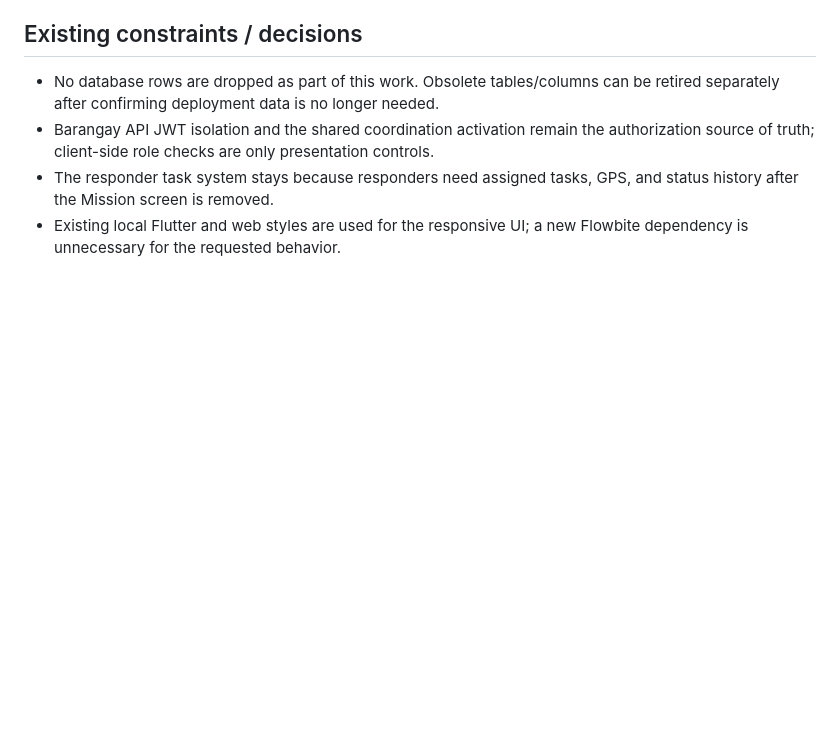
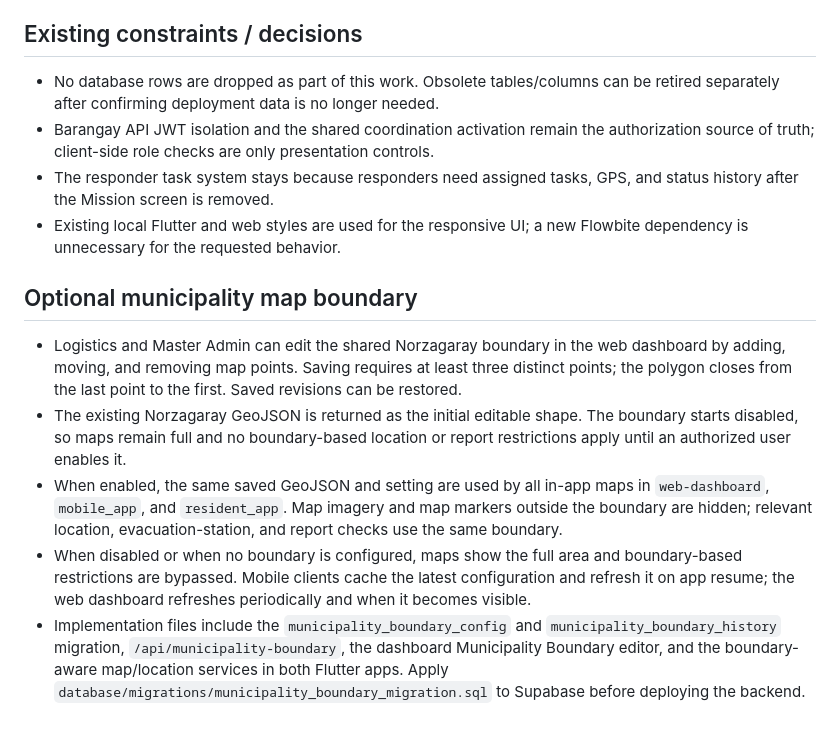
Before and after one commit to emmanuel16-cell/NorzAgapay, a Markdown page: IMPLEMENTATION_PLAN.md, the part around the change. Drawn GitHub-style; blank space fills up the shorter version.

```diff
--- a/IMPLEMENTATION_PLAN.md
+++ b/IMPLEMENTATION_PLAN.md
@@ -58,3 +58,11 @@ Mobile layouts may simplify navigation and dense tables, but must retain each ro
 - Barangay API JWT isolation and the shared coordination activation remain the authorization source of truth; client-side role checks are only presentation controls.
 - The responder task system stays because responders need assigned tasks, GPS, and status history after the Mission screen is removed.
 - Existing local Flutter and web styles are used for the responsive UI; a new Flowbite dependency is unnecessary for the requested behavior.
+
+## Optional municipality map boundary
+
+- Logistics and Master Admin can edit the shared Norzagaray boundary in the web dashboard by adding, moving, and removing map points. Saving requires at least three distinct points; the polygon closes from the last point to the first. Saved revisions can be restored.
+- The existing Norzagaray GeoJSON is returned as the initial editable shape. The boundary starts disabled, so maps remain full and no boundary-based location or report restrictions apply until an authorized user enables it.
+- When enabled, the same saved GeoJSON and setting are used by all in-app maps in `web-dashboard`, `mobile_app`, and `resident_app`. Map imagery and map markers outside the boundary are hidden; relevant location, evacuation-station, and report checks use the same boundary.
+- When disabled or when no boundary is configured, maps show the full area and boundary-based restrictions are bypassed. Mobile clients cache the latest configuration and refresh it on app resume; the web dashboard refreshes periodically and when it becomes visible.
+- Implementation files include the `municipality_boundary_config` and `municipality_boundary_history` migration, `/api/municipality-boundary`, the dashboard Municipality Boundary editor, and the boundary-aware map/location services in both Flutter apps. Apply `database/migrations/municipality_boundary_migration.sql` to Supabase before deploying the backend.
```
